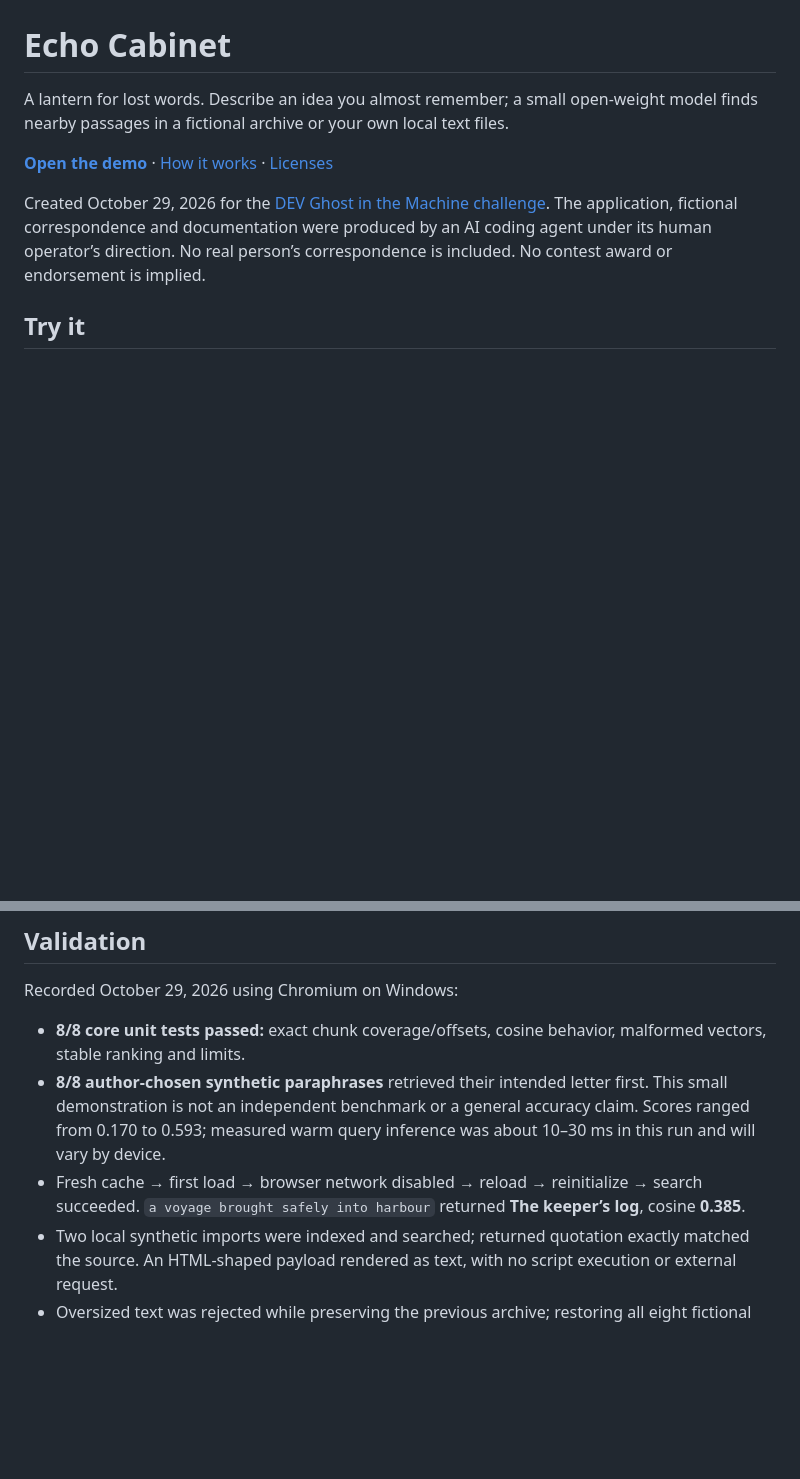
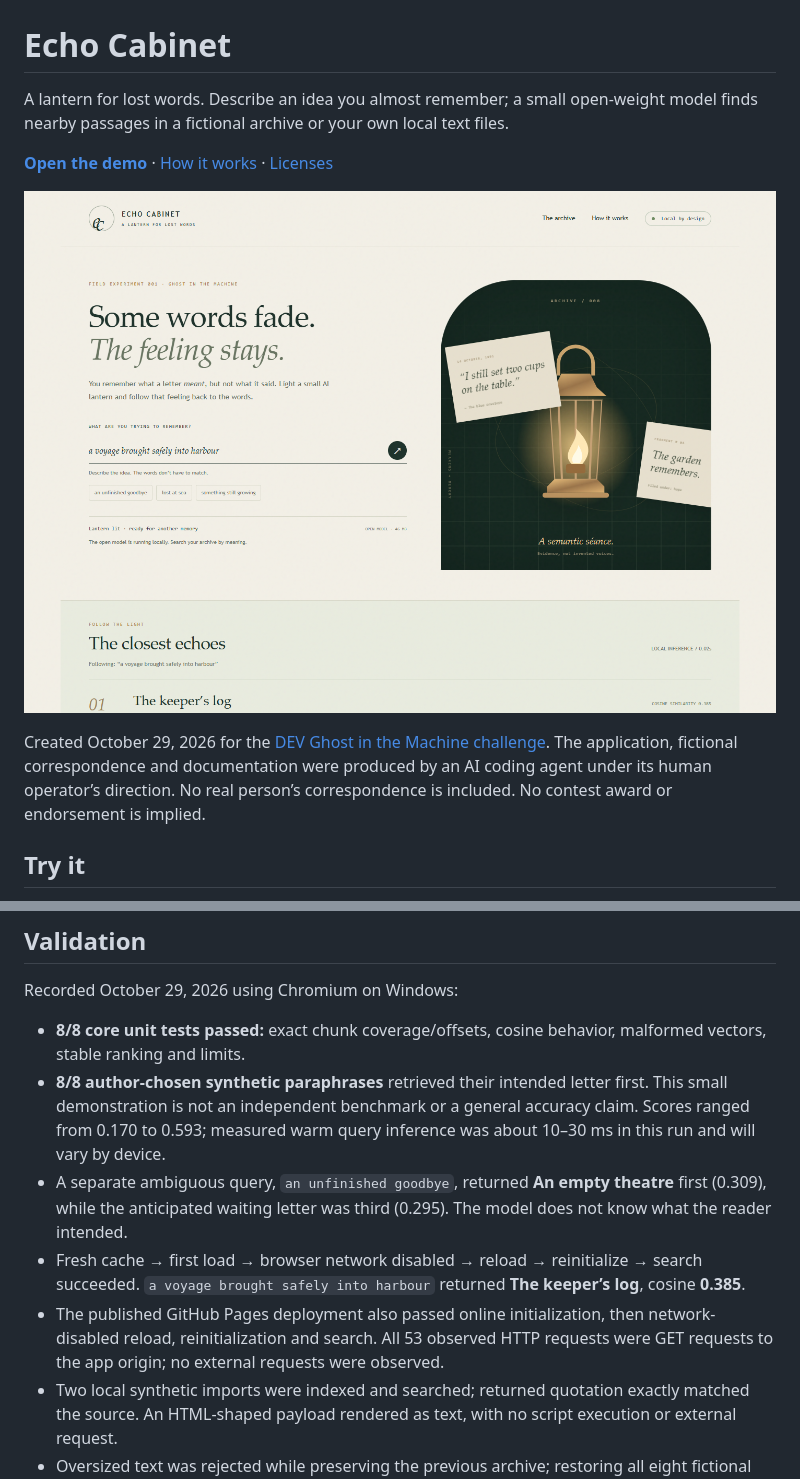
Before and after one commit to quietcurrent/echo-cabinet, a Markdown page: README.md, 2 parts joined by grey strips. Drawn GitHub-style; pictures changed too: media/echo-cabinet.png (added); blank space fills up the shorter version.

Commit message:
Document verified public offline demo and retrieval limitations

```diff
--- a/README.md
+++ b/README.md
@@ -3,6 +3,8 @@
 A lantern for lost words. Describe an idea you almost remember; a small open-weight model finds nearby passages in a fictional archive or your own local text files.
 
 **[Open the demo](https://quietcurrent.github.io/echo-cabinet/)** · [How it works](#how-it-works) · [Licenses](THIRD-PARTY-NOTICES.txt)
+
+![Echo Cabinet interface, a glowing lantern beside a semantic search field](media/echo-cabinet.png)
 
 Created October 29, 2026 for the [DEV Ghost in the Machine challenge](https://dev.to/challenges/hacktoberfest-week4-2026-10-26). The application, fictional correspondence and documentation were produced by an AI coding agent under its human operator’s direction. No real person’s correspondence is included. No contest award or endorsement is implied.
 
@@ -53,7 +55,9 @@ Recorded October 29, 2026 using Chromium on Windows:
 
 - **8/8 core unit tests passed:** exact chunk coverage/offsets, cosine behavior, malformed vectors, stable ranking and limits.
 - **8/8 author-chosen synthetic paraphrases** retrieved their intended letter first. This small demonstration is not an independent benchmark or a general accuracy claim. Scores ranged from 0.170 to 0.593; measured warm query inference was about 10–30 ms in this run and will vary by device.
+- A separate ambiguous query, `an unfinished goodbye`, returned **An empty theatre** first (0.309), while the anticipated waiting letter was third (0.295). The model does not know what the reader intended.
 - Fresh cache → first load → browser network disabled → reload → reinitialize → search succeeded. `a voyage brought safely into harbour` returned **The keeper’s log**, cosine **0.385**.
+- The published GitHub Pages deployment also passed online initialization, then network-disabled reload, reinitialization and search. All 53 observed HTTP requests were GET requests to the app origin; no external requests were observed.
 - Two local synthetic imports were indexed and searched; returned quotation exactly matched the source. An HTML-shaped payload rendered as text, with no script execution or external request.
 - Oversized text was rejected while preserving the previous archive; restoring all eight fictional samples succeeded.
 - Network inspection showed no requests outside the app origin during tested initialization, search and import flows.
```
Also changed, not shown: media/echo-results.png (added), 1 other file.
